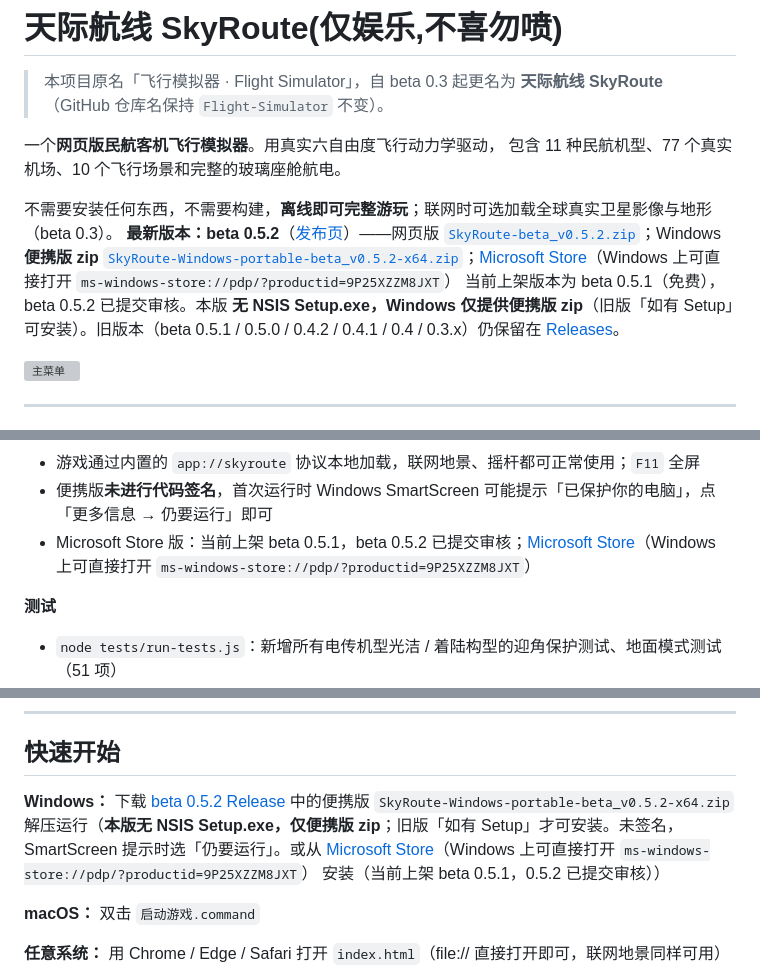
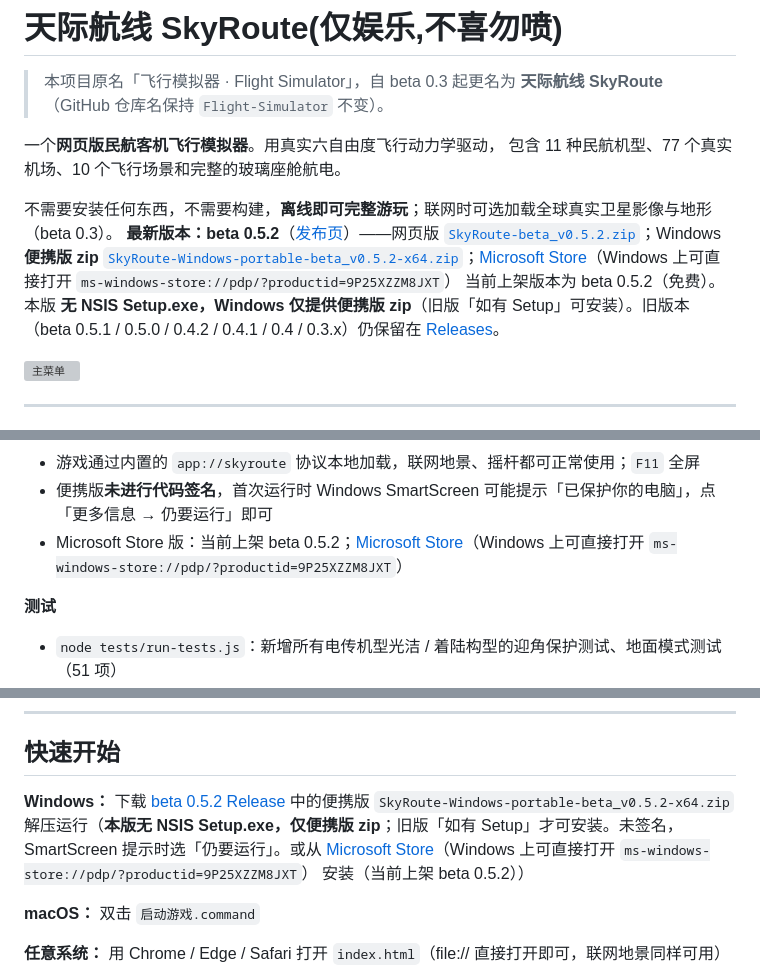
Before and after one commit to kevinyuzekai/Flight-Simulator, a Markdown page: README.md, 3 parts joined by grey strips. Drawn GitHub-style; grey boxes are pictures that could not be loaded.

Commit message:
README: Microsoft Store 已上架 beta 0.5.2

```diff
--- a/README.md
+++ b/README.md
@@ -8,7 +8,7 @@
 包含 11 种民航机型、77 个真实机场、10 个飞行场景和完整的玻璃座舱航电。
 
 不需要安装任何东西，不需要构建，**离线即可完整游玩**；联网时可选加载全球真实卫星影像与地形（beta 0.3）。
-**最新版本：beta 0.5.2**（[发布页](https://github.com/kevinyuzekai/Flight-Simulator/releases/tag/beta_v0.5.2)）——网页版 [`SkyRoute-beta_v0.5.2.zip`](https://github.com/kevinyuzekai/Flight-Simulator/releases/download/beta_v0.5.2/SkyRoute-beta_v0.5.2.zip)；Windows **便携版 zip** [`SkyRoute-Windows-portable-beta_v0.5.2-x64.zip`](https://github.com/kevinyuzekai/Flight-Simulator/releases/download/beta_v0.5.2/SkyRoute-Windows-portable-beta_v0.5.2-x64.zip)；[Microsoft Store](https://apps.microsoft.com/detail/9P25XZZM8JXT)（Windows 上可直接打开 `ms-windows-store://pdp/?productid=9P25XZZM8JXT`） 当前上架版本为 beta 0.5.1（免费），beta 0.5.2 已提交审核。本版 **无 NSIS Setup.exe，Windows 仅提供便携版 zip**（旧版「如有 Setup」可安装）。旧版本（beta 0.5.1 / 0.5.0 / 0.4.2 / 0.4.1 / 0.4 / 0.3.x）仍保留在 [Releases](https://github.com/kevinyuzekai/Flight-Simulator/releases)。
+**最新版本：beta 0.5.2**（[发布页](https://github.com/kevinyuzekai/Flight-Simulator/releases/tag/beta_v0.5.2)）——网页版 [`SkyRoute-beta_v0.5.2.zip`](https://github.com/kevinyuzekai/Flight-Simulator/releases/download/beta_v0.5.2/SkyRoute-beta_v0.5.2.zip)；Windows **便携版 zip** [`SkyRoute-Windows-portable-beta_v0.5.2-x64.zip`](https://github.com/kevinyuzekai/Flight-Simulator/releases/download/beta_v0.5.2/SkyRoute-Windows-portable-beta_v0.5.2-x64.zip)；[Microsoft Store](https://apps.microsoft.com/detail/9P25XZZM8JXT)（Windows 上可直接打开 `ms-windows-store://pdp/?productid=9P25XZZM8JXT`） 当前上架版本为 beta 0.5.2（免费）。本版 **无 NSIS Setup.exe，Windows 仅提供便携版 zip**（旧版「如有 Setup」可安装）。旧版本（beta 0.5.1 / 0.5.0 / 0.4.2 / 0.4.1 / 0.4 / 0.3.x）仍保留在 [Releases](https://github.com/kevinyuzekai/Flight-Simulator/releases)。
 
 ![主菜单](screenshots/01-主菜单.png)
 
@@ -173,7 +173,7 @@
 - Release 中提供 Windows **免安装便携版**（`SkyRoute-Windows-portable-beta_v0.5.2-x64.zip`，解压后运行 `天际航线.exe`）。**beta 0.4 / 0.4.1 / 0.4.2 / 0.5.0 / 0.5.1 / 0.5.2 无 NSIS Setup.exe，仅便携版 zip**；个别旧版本「如有 Setup」才有安装程序
 - 游戏通过内置的 `app://skyroute` 协议本地加载，联网地景、摇杆都可正常使用；`F11` 全屏
 - 便携版**未进行代码签名**，首次运行时 Windows SmartScreen 可能提示「已保护你的电脑」，点「更多信息 → 仍要运行」即可
-- Microsoft Store 版：当前上架 beta 0.5.1，beta 0.5.2 已提交审核；[Microsoft Store](https://apps.microsoft.com/detail/9P25XZZM8JXT)（Windows 上可直接打开 `ms-windows-store://pdp/?productid=9P25XZZM8JXT`）
+- Microsoft Store 版：当前上架 beta 0.5.2；[Microsoft Store](https://apps.microsoft.com/detail/9P25XZZM8JXT)（Windows 上可直接打开 `ms-windows-store://pdp/?productid=9P25XZZM8JXT`）
 
 **测试**
 
@@ -254,7 +254,7 @@
 
 ## 快速开始
 
-**Windows：** 下载 [beta 0.5.2 Release](https://github.com/kevinyuzekai/Flight-Simulator/releases/tag/beta_v0.5.2) 中的便携版 `SkyRoute-Windows-portable-beta_v0.5.2-x64.zip` 解压运行（**本版无 NSIS Setup.exe，仅便携版 zip**；旧版「如有 Setup」才可安装。未签名，SmartScreen 提示时选「仍要运行」。或从 [Microsoft Store](https://apps.microsoft.com/detail/9P25XZZM8JXT)（Windows 上可直接打开 `ms-windows-store://pdp/?productid=9P25XZZM8JXT`） 安装（当前上架 beta 0.5.1，0.5.2 已提交审核））
+**Windows：** 下载 [beta 0.5.2 Release](https://github.com/kevinyuzekai/Flight-Simulator/releases/tag/beta_v0.5.2) 中的便携版 `SkyRoute-Windows-portable-beta_v0.5.2-x64.zip` 解压运行（**本版无 NSIS Setup.exe，仅便携版 zip**；旧版「如有 Setup」才可安装。未签名，SmartScreen 提示时选「仍要运行」。或从 [Microsoft Store](https://apps.microsoft.com/detail/9P25XZZM8JXT)（Windows 上可直接打开 `ms-windows-store://pdp/?productid=9P25XZZM8JXT`） 安装（当前上架 beta 0.5.2））
 
 **macOS：** 双击 `启动游戏.command`
 
```
